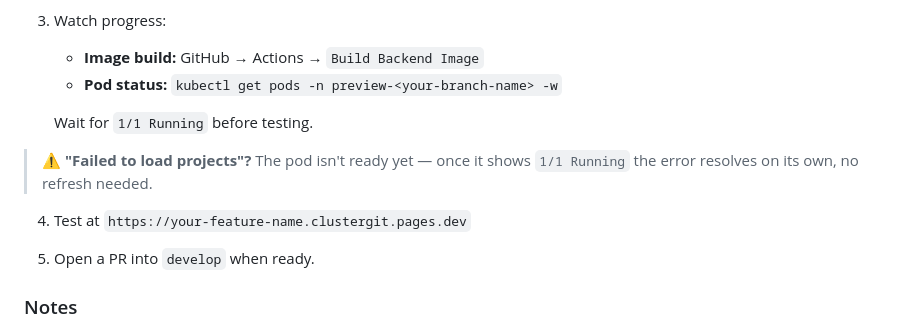
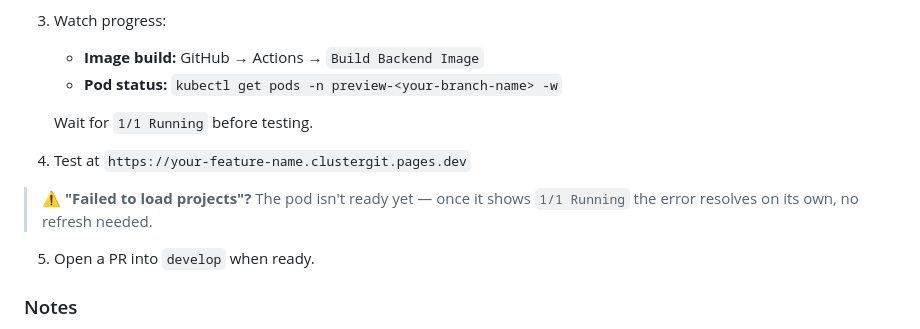
Before and after one commit to LaurenIsLearning/ClusterGit, a Markdown page: README.md, the part around the change. Rendered like a GitHub page.

Commit message:
Update README with pod readiness instructions
Clarified instructions regarding pod readiness and error resolution.

```diff
--- a/README.md
+++ b/README.md
@@ -170,9 +170,9 @@ When your branch is deleted after merging, the entire `preview-<branch>` namespa
 
    Wait for `1/1 Running` before testing.
 
+4. Test at `https://your-feature-name.clustergit.pages.dev`
+
 > ⚠️ **"Failed to load projects"?** The pod isn't ready yet — once it shows `1/1 Running` the error resolves on its own, no refresh needed.
-
-4. Test at `https://your-feature-name.clustergit.pages.dev`
 
 5. Open a PR into `develop` when ready.
 
```
